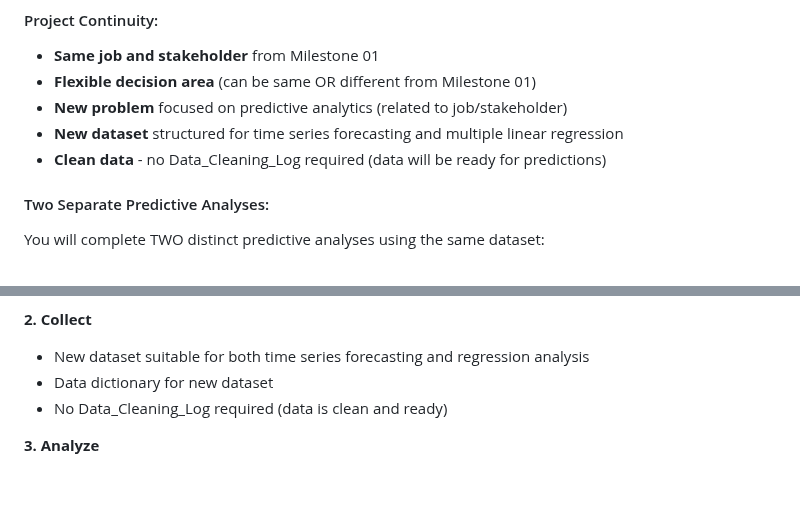
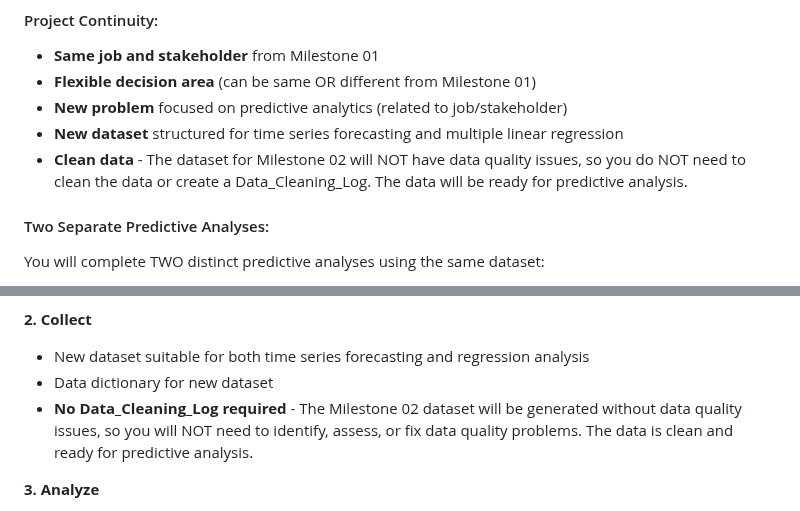
Before and after one commit to lontok/bcor-3750, a Markdown page: project/project-requirements.md, 2 parts joined by grey strips. GitHub-like rendering; blank space fills up the shorter version.

Commit message:
Clarify Milestone 02 will have clean data with no quality issues
- Updated Project Continuity section to explicitly state Milestone 02 dataset will NOT have data quality issues
- Clarified students do NOT need to clean data or create Data_Cleaning_Log for Milestone 02
- Emphasized data will be ready for predictive analysis without quality assessment
- This distinguishes Milestone 02 (predictive analytics focus) from Milestone 01 (includes data quality work)

```diff
--- a/project/project-requirements.md
+++ b/project/project-requirements.md
@@ -954,7 +954,7 @@ Upload to Brightspace by **Monday, October 20, 2025, 8:00 AM**:
 - **Flexible decision area** (can be same OR different from Milestone 01)
 - **New problem** focused on predictive analytics (related to job/stakeholder)
 - **New dataset** structured for time series forecasting and multiple linear regression
-- **Clean data** - no Data_Cleaning_Log required (data will be ready for predictions)
+- **Clean data** - The dataset for Milestone 02 will NOT have data quality issues, so you do NOT need to clean the data or create a Data_Cleaning_Log. The data will be ready for predictive analysis.
 
 #### Two Separate Predictive Analyses:
 
@@ -1012,7 +1012,7 @@ You will complete TWO distinct predictive analyses using the same dataset:
 
 - New dataset suitable for both time series forecasting and regression analysis
 - Data dictionary for new dataset
-- No Data_Cleaning_Log required (data is clean and ready)
+- **No Data_Cleaning_Log required** - The Milestone 02 dataset will be generated without data quality issues, so you will NOT need to identify, assess, or fix data quality problems. The data is clean and ready for predictive analysis.
 
 **3. Analyze**
 
```
